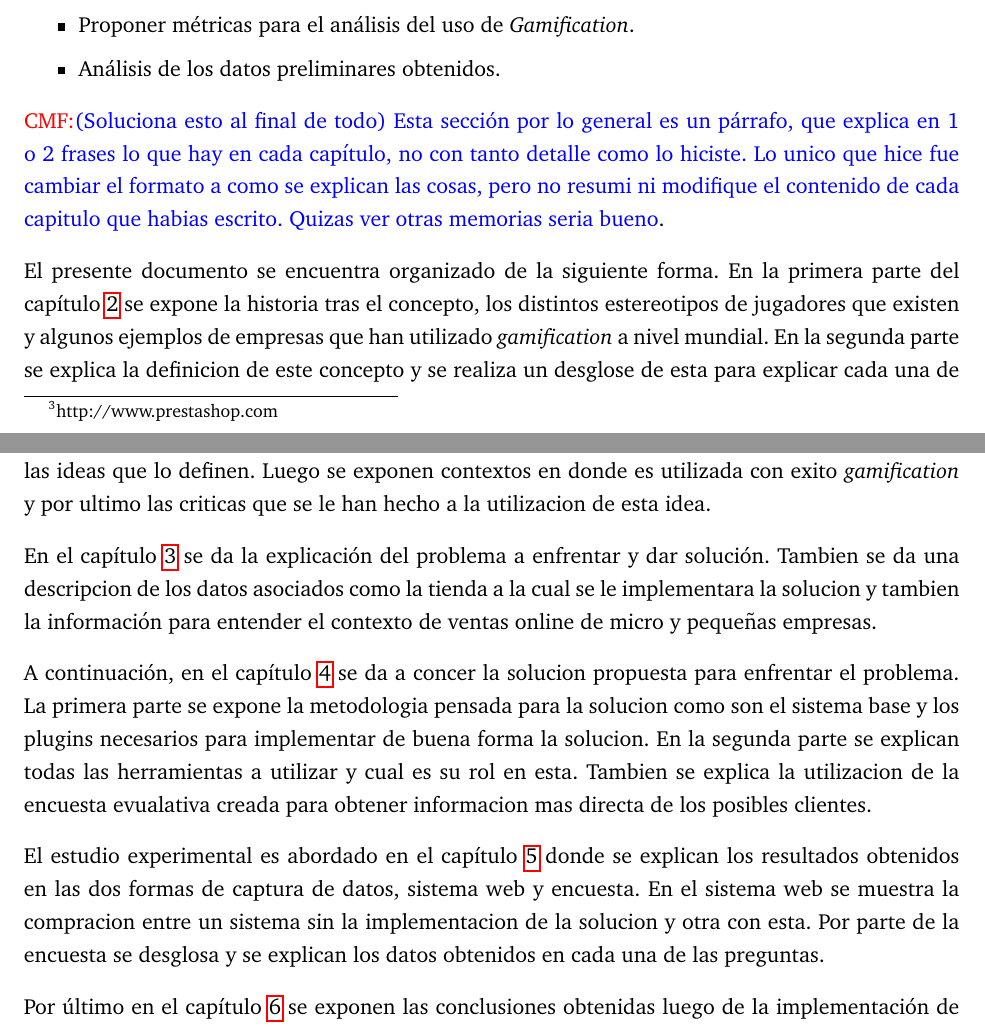
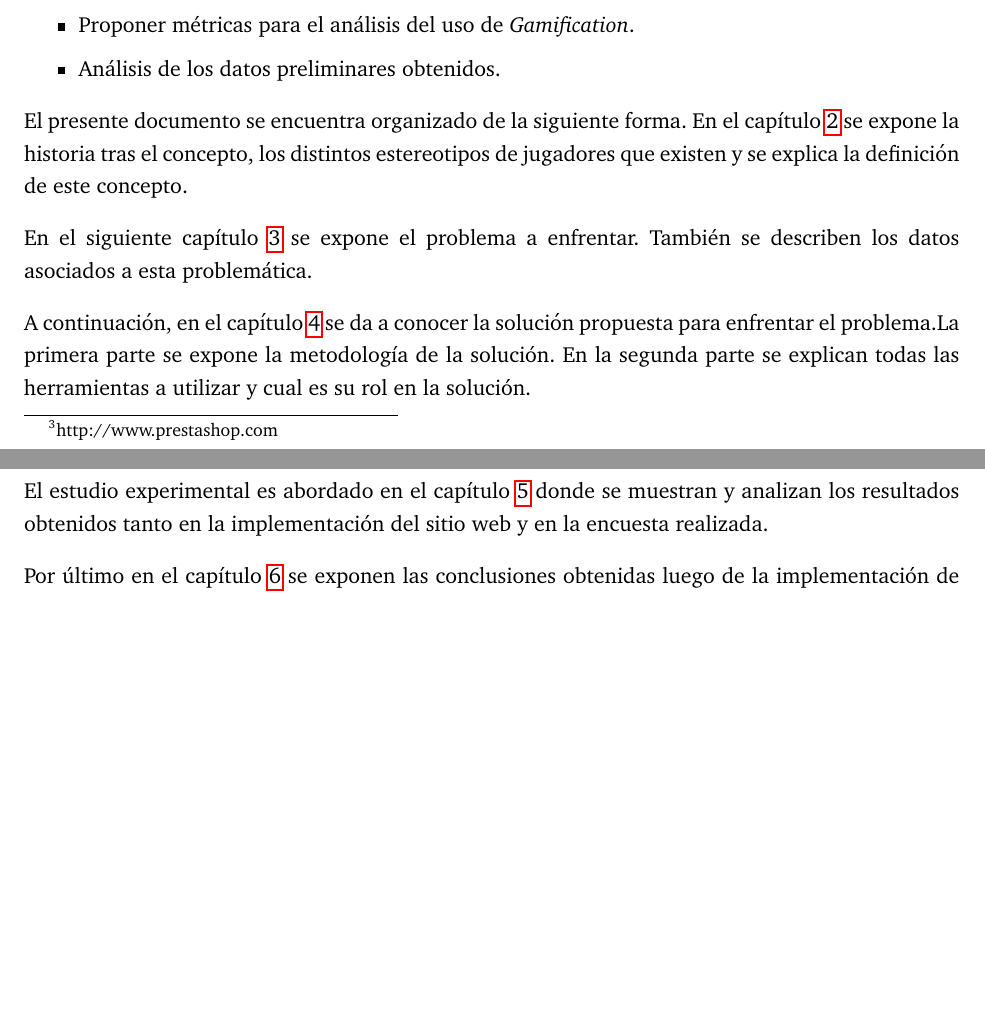
Before and after one commit to ivillacu/Memoria, a LaTeX document (Escrito/memoria_pregrado.tex, which reads Escrito/include/introduccion.tex): two parts of pages 7 and 8 of 40, joined at a grey line, cut so that both start at the same text, the shorter picture padded with empty space. Compiled offline with pdfLaTeX.

Commit message:
Aspell a introducción

```diff
--- a/Escrito/include/introduccion.tex
+++ b/Escrito/include/introduccion.tex
@@ -64,45 +64,23 @@ Los objetivos específicos de la memoria son:
     \item Análisis de los datos preliminares obtenidos.
 \end{itemize}
 
-\cmf{(Soluciona esto al final de todo)
-Esta sección por lo general es un párrafo, que explica en 1 o 2 frases lo que
-hay en cada capítulo, no con tanto detalle como lo hiciste. Lo unico que hice
-fue cambiar el formato a como se explican las cosas, pero no resumi ni modifique
-el contenido de cada capitulo que habias escrito. Quizas ver otras memorias
-seria bueno}.
+El presente documento se encuentra organizado de la siguiente forma.
+En el capítulo~\ref{ch:gamification} se expone la historia tras
+el concepto, los distintos estereotipos de jugadores que existen y
+se explica la definición de este concepto.
 
-El presente documento se encuentra organizado de la siguiente forma.
-En la primera parte del capítulo~\ref{ch:gamification} se expone la historia tras
-el concepto, los distintos estereotipos de jugadores que existen y algunos ejemplos
-de empresas que han utilizado \emph{gamification} a nivel mundial.
-En la segunda parte se explica la definicion de este concepto y se realiza un
-desglose de esta para explicar cada una de las ideas que lo definen.
-Luego se exponen contextos en donde es utilizada con exito \emph{gamification}
-y por ultimo las criticas que se le han hecho a la utilizacion de esta idea.
+En el siguiente capítulo~\ref{ch:desc} se expone el problema a enfrentar.
+También se describen los datos asociados a esta problemática.
 
-En el capítulo~\ref{ch:desc} se da la explicación del problema a enfrentar
-y dar solución.
-Tambien se da una descripcion de los datos asociados como la tienda a la cual se
-le implementara la solucion y tambien la información para entender el contexto
-de ventas online de micro y pequeñas empresas.
-
-A continuación, en el capítulo~\ref{ch:solucion} se da a concer la solucion
-propuesta para enfrentar el problema.
-La primera parte se expone la metodologia pensada para la solucion como son el
-sistema base y los plugins necesarios para implementar de buena forma la solucion.
-En la segunda parte se explican todas las herramientas a utilizar y cual es su
-rol en esta.
-Tambien se explica la utilizacion de la encuesta evualativa creada para obtener
-informacion mas directa de los posibles clientes.
+A continuación, en el capítulo~\ref{ch:solucion} se da a conocer la solución
+propuesta para enfrentar el problema.La primera parte se expone la metodología
+de la solución. En la segunda parte se explican todas las herramientas a utilizar
+ y cual es su rol en la solución.
 
 El estudio experimental es abordado en el capítulo~\ref{ch:estudio} donde
-se explican los resultados obtenidos en las dos formas de captura de datos,
-sistema web y encuesta.
-En el sistema web se muestra la compracion entre un sistema sin la implementacion
-de la solucion y otra con esta.
-Por parte de la encuesta se desglosa y se explican los datos obtenidos en cada
-una de las preguntas.
+se muestran y analizan los resultados obtenidos tanto en la implementación
+del sitio web y en la encuesta realizada.
 
 Por último en el capítulo~\ref{ch:conclusiones} se exponen las conclusiones
-obtenidas luego de la implementación de la solucion y del comportamiento de esta
+obtenidas luego de la implementación de la solución y del comportamiento de esta
 con el los usuarios.
```
Also changed, not shown: Escrito/include/introduccion.tex (8 more changed lines).
